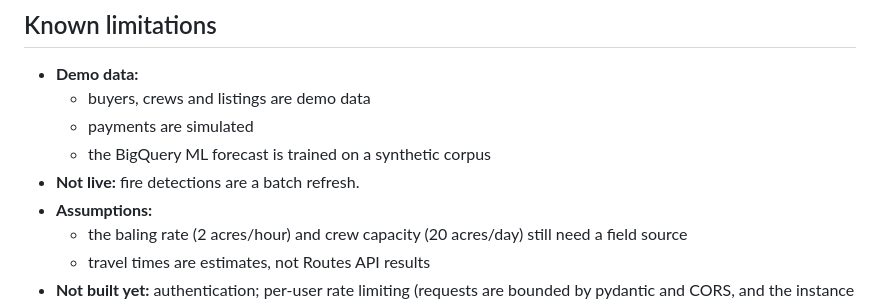
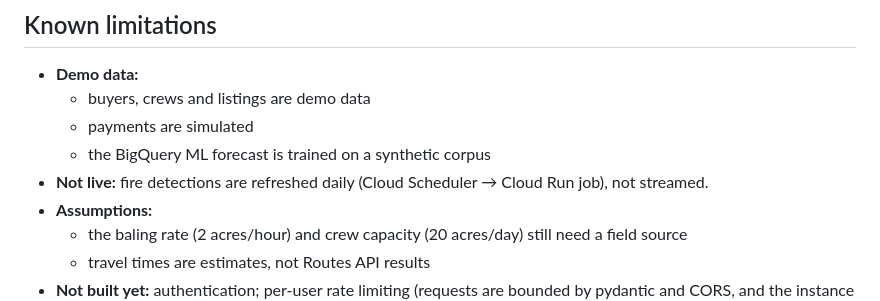
Before and after one commit to PeepSheep99/parali-setu, a Markdown page: docs/ARCHITECTURE.md, the part around one of its changes. Drawn GitHub-style.

```diff
--- a/docs/ARCHITECTURE.md
+++ b/docs/ARCHITECTURE.md
@@ -217,7 +217,7 @@ slider applies the same factors to a share of Punjab's ~19.7 Mt of paddy straw.
   - buyers, crews and listings are demo data
   - payments are simulated
   - the BigQuery ML forecast is trained on a synthetic corpus
-- **Not live:** fire detections are a batch refresh.
+- **Not live:** fire detections are refreshed daily (Cloud Scheduler → Cloud Run job), not streamed.
 - **Assumptions:**
   - the baling rate (2 acres/hour) and crew capacity (20 acres/day) still need a field source
   - travel times are estimates, not Routes API results
```
Also changed, not shown: other parts of docs/ARCHITECTURE.md (+1 -1 lines), README.md (+5 -2 lines).
